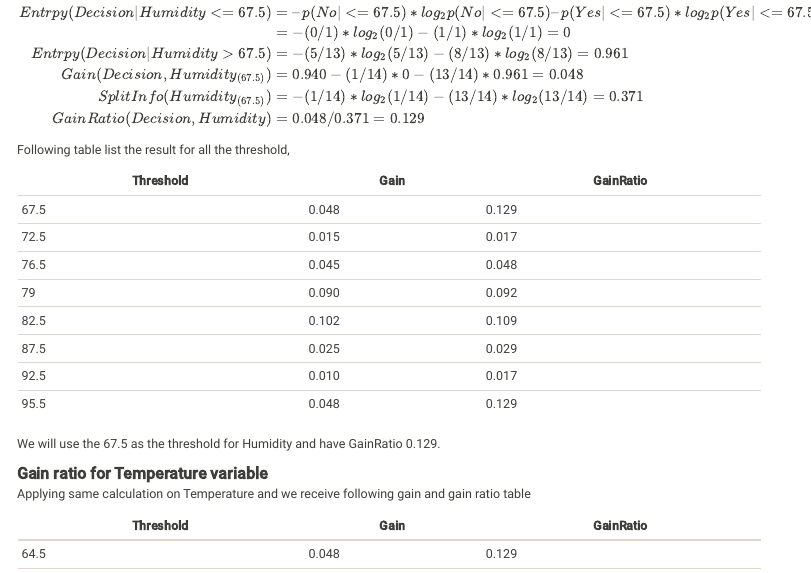
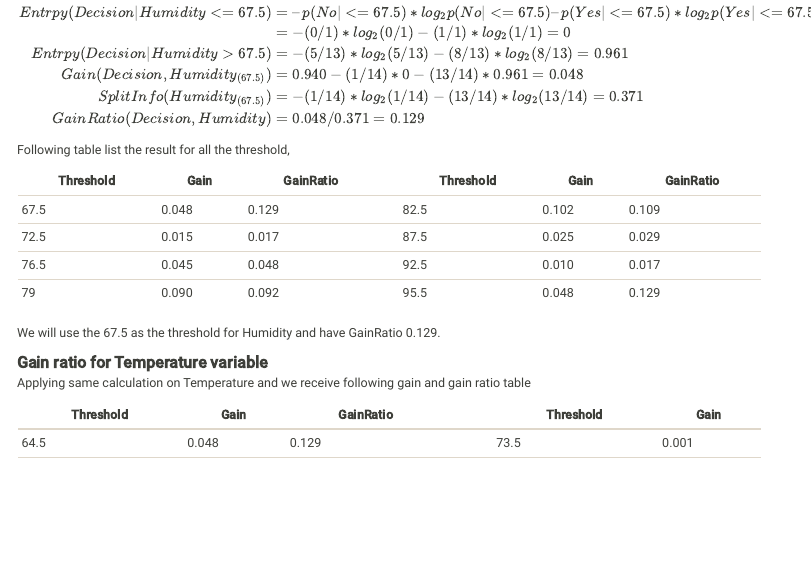
Before and after one commit to wesleywei525/tree_model, an R Markdown document (tree model.Rmd): the page in a window 1100 px wide, from 7000 px down. Rendered offline with R 4.5, knitr and Pandoc, with nearby package versions; menus at the side of the page are left out.

Commit message:
table and plot

```diff
--- a/tree model.Rmd
+++ b/tree model.Rmd
@@ -433,22 +433,18 @@ $$
 
 Following table list the result for all the threshold,
 
-Threshold|Gain |GainRatio
----------|-----|---------
-67.5     |0.048|0.129
-72.5     |0.015|0.017
-76.5     |0.045|0.048
-79       |0.090|0.092
-82.5     |0.102|0.109
-87.5     |0.025|0.029
-92.5     |0.010|0.017
-95.5     |0.048|0.129
+Threshold|Gain |GainRatio| |Threshold|Gain |GainRatio
+---------|-----|---------|-|---------|-----|---------
+67.5     |0.048|0.129    | |82.5     |0.102|0.109
+72.5     |0.015|0.017    | |87.5     |0.025|0.029
+76.5     |0.045|0.048    | |92.5     |0.010|0.017
+79       |0.090|0.092    | |95.5     |0.048|0.129
 
 We will use the 67.5 as the threshold for Humidity and have GainRatio 0.129.
 
 <font size=4> __Gain ratio for Temperature variable__ </font>
 Applying same calculation on Temperature and we receive following gain and gain ratio table
 
-Threshold|Gain |GainRatio
----------|-----|---------
-64.5     |0.048|0.129
+Threshold|Gain |GainRatio|||Threshold|Gain |GainRatio
+---------|-----|---------|-|---------|-----|---------
+64.5     |0.048|0.129    |||73.5     |0.001|0.001
```
Also changed, not shown: tree_model.html, tree model.Rmd (17 more changed lines).
